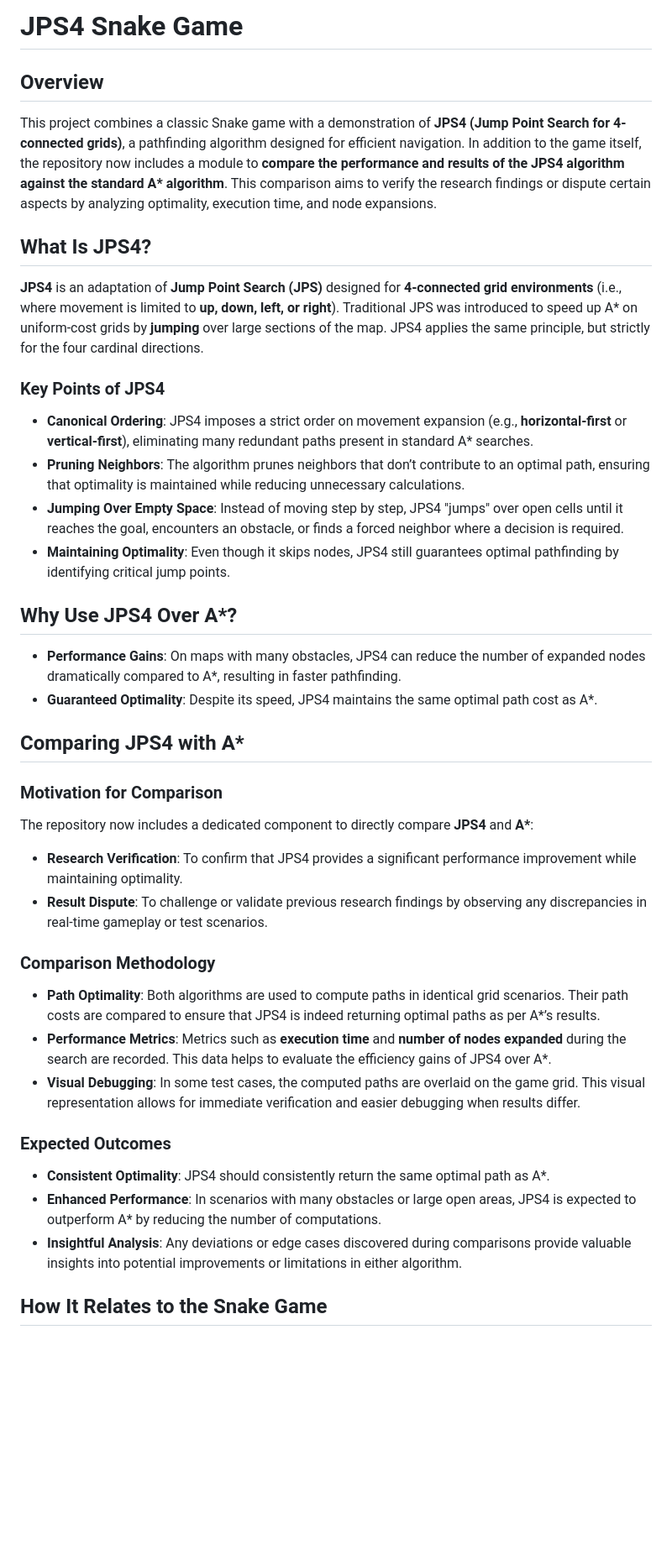
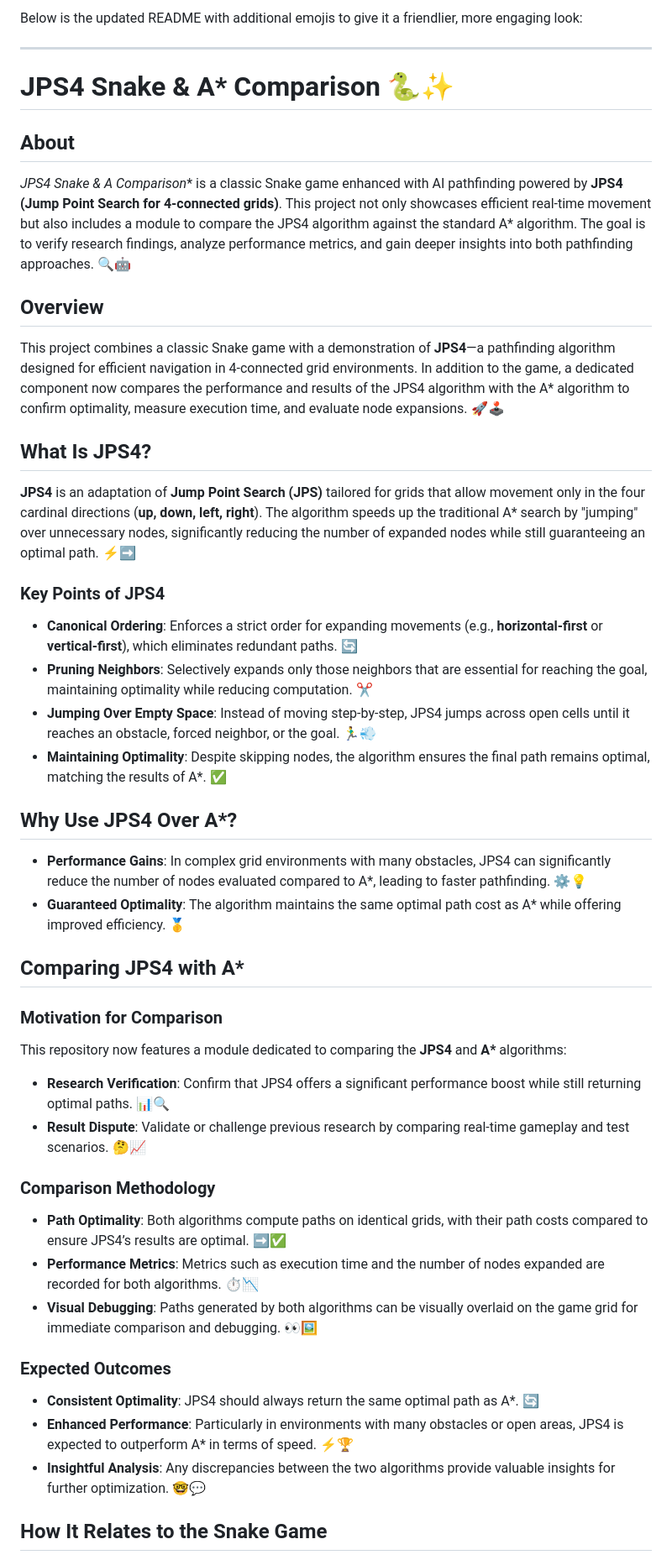
Before and after one commit to SameerKamani/JPS4-SnakeGame-Benchmark, a Markdown page: README.md, the part around one of its changes. Shown at 84% size. GitHub-like rendering; blank space fills up the shorter version.

```diff
--- a/README.md
+++ b/README.md
@@ -1,44 +1,52 @@
-# JPS4 Snake Game
+Below is the updated README with additional emojis to give it a friendlier, more engaging look:
+
+---
+
+# JPS4 Snake & A* Comparison 🐍✨
+
+## About
+
+**JPS4 Snake & A* Comparison** is a classic Snake game enhanced with AI pathfinding powered by **JPS4 (Jump Point Search for 4-connected grids)**. This project not only showcases efficient real-time movement but also includes a module to compare the JPS4 algorithm against the standard A* algorithm. The goal is to verify research findings, analyze performance metrics, and gain deeper insights into both pathfinding approaches. 🔍🤖
 
 ## Overview
 
-This project combines a classic Snake game with a demonstration of **JPS4 (Jump Point Search for 4-connected grids)**, a pathfinding algorithm designed for efficient navigation. In addition to the game itself, the repository now includes a module to **compare the performance and results of the JPS4 algorithm against the standard A\* algorithm**. This comparison aims to verify the research findings or dispute certain aspects by analyzing optimality, execution time, and node expansions.
+This project combines a classic Snake game with a demonstration of **JPS4**—a pathfinding algorithm designed for efficient navigation in 4-connected grid environments. In addition to the game, a dedicated component now compares the performance and results of the JPS4 algorithm with the A\* algorithm to confirm optimality, measure execution time, and evaluate node expansions. 🚀🕹️
 
 ## What Is JPS4?
 
-**JPS4** is an adaptation of **Jump Point Search (JPS)** designed for **4-connected grid environments** (i.e., where movement is limited to **up, down, left, or right**). Traditional JPS was introduced to speed up A\* on uniform-cost grids by **jumping** over large sections of the map. JPS4 applies the same principle, but strictly for the four cardinal directions.
+**JPS4** is an adaptation of **Jump Point Search (JPS)** tailored for grids that allow movement only in the four cardinal directions (**up, down, left, right**). The algorithm speeds up the traditional A\* search by "jumping" over unnecessary nodes, significantly reducing the number of expanded nodes while still guaranteeing an optimal path. ⚡➡️
 
 ### Key Points of JPS4
 
-- **Canonical Ordering**: JPS4 imposes a strict order on movement expansion (e.g., **horizontal-first** or **vertical-first**), eliminating many redundant paths present in standard A\* searches.
-- **Pruning Neighbors**: The algorithm prunes neighbors that don’t contribute to an optimal path, ensuring that optimality is maintained while reducing unnecessary calculations.
-- **Jumping Over Empty Space**: Instead of moving step by step, JPS4 "jumps" over open cells until it reaches the goal, encounters an obstacle, or finds a forced neighbor where a decision is required.
-- **Maintaining Optimality**: Even though it skips nodes, JPS4 still guarantees optimal pathfinding by identifying critical jump points.
+- **Canonical Ordering**: Enforces a strict order for expanding movements (e.g., **horizontal-first** or **vertical-first**), which eliminates redundant paths. 🔄
+- **Pruning Neighbors**: Selectively expands only those neighbors that are essential for reaching the goal, maintaining optimality while reducing computation. ✂️
+- **Jumping Over Empty Space**: Instead of moving step-by-step, JPS4 jumps across open cells until it reaches an obstacle, forced neighbor, or the goal. 🏃‍♂️💨
+- **Maintaining Optimality**: Despite skipping nodes, the algorithm ensures the final path remains optimal, matching the results of A\*. ✅
 
 ## Why Use JPS4 Over A\*?
 
-- **Performance Gains**: On maps with many obstacles, JPS4 can reduce the number of expanded nodes dramatically compared to A\*, resulting in faster pathfinding.
-- **Guaranteed Optimality**: Despite its speed, JPS4 maintains the same optimal path cost as A\*.
+- **Performance Gains**: In complex grid environments with many obstacles, JPS4 can significantly reduce the number of nodes evaluated compared to A\*, leading to faster pathfinding. ⚙️💡
+- **Guaranteed Optimality**: The algorithm maintains the same optimal path cost as A\* while offering improved efficiency. 🥇
 
 ## Comparing JPS4 with A\*
 
 ### Motivation for Comparison
 
-The repository now includes a dedicated component to directly compare **JPS4** and **A\***:
-- **Research Verification**: To confirm that JPS4 provides a significant performance improvement while maintaining optimality.
-- **Result Dispute**: To challenge or validate previous research findings by observing any discrepancies in real-time gameplay or test scenarios.
+This repository now features a module dedicated to comparing the **JPS4** and **A\*** algorithms:
+- **Research Verification**: Confirm that JPS4 offers a significant performance boost while still returning optimal paths. 📊🔍
+- **Result Dispute**: Validate or challenge previous research by comparing real-time gameplay and test scenarios. 🤔📈
 
 ### Comparison Methodology
 
-- **Path Optimality**: Both algorithms are used to compute paths in identical grid scenarios. Their path costs are compared to ensure that JPS4 is indeed returning optimal paths as per A\*’s results.
-- **Performance Metrics**: Metrics such as **execution time** and **number of nodes expanded** during the search are recorded. This data helps to evaluate the efficiency gains of JPS4 over A\*.
-- **Visual Debugging**: In some test cases, the computed paths are overlaid on the game grid. This visual representation allows for immediate verification and easier debugging when results differ.
+- **Path Optimality**: Both algorithms compute paths on identical grids, with their path costs compared to ensure JPS4’s results are optimal. ➡️✅
+- **Performance Metrics**: Metrics such as execution time and the number of nodes expanded are recorded for both algorithms. ⏱️📉
+- **Visual Debugging**: Paths generated by both algorithms can be visually overlaid on the game grid for immediate comparison and debugging. 👀🖼️
 
 ### Expected Outcomes
 
-- **Consistent Optimality**: JPS4 should consistently return the same optimal path as A\*.
-- **Enhanced Performance**: In scenarios with many obstacles or large open areas, JPS4 is expected to outperform A\* by reducing the number of computations.
-- **Insightful Analysis**: Any deviations or edge cases discovered during comparisons provide valuable insights into potential improvements or limitations in either algorithm.
+- **Consistent Optimality**: JPS4 should always return the same optimal path as A\*. 🔄
+- **Enhanced Performance**: Particularly in environments with many obstacles or open areas, JPS4 is expected to outperform A\* in terms of speed. ⚡🏆
+- **Insightful Analysis**: Any discrepancies between the two algorithms provide valuable insights for further optimization. 🤓💬
 
 ## How It Relates to the Snake Game
 
```
Also changed, not shown: other parts of README.md (+8 -7 lines).
